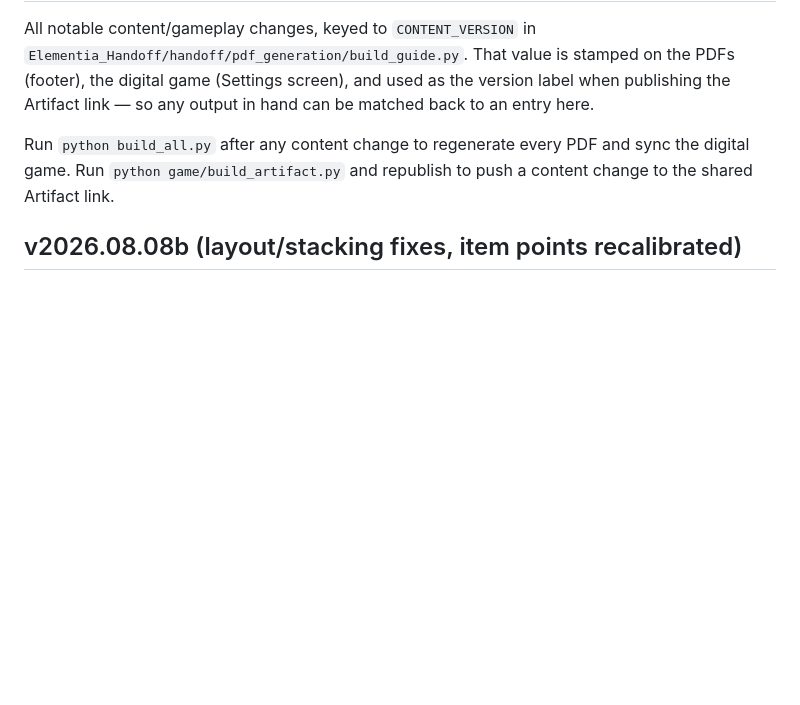
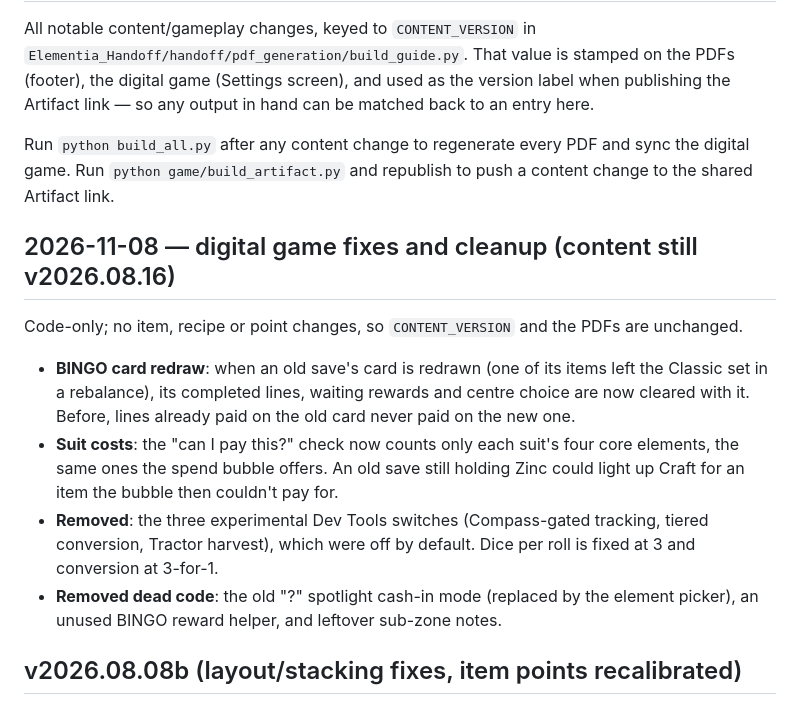
Before and after one commit to benandrews18/elementia, a Markdown page: CHANGELOG.md, the part around the change. Drawn GitHub-style; blank space fills up the shorter version.

Commit message:
Changelog: 2026-11-08 digital game fixes and cleanup
Co-Authored-By: Claude Opus 5.5 <noreply@anthropic.com>

```diff
--- a/CHANGELOG.md
+++ b/CHANGELOG.md
@@ -9,6 +9,26 @@ hand can be matched back to an entry here.
 Run `python build_all.py` after any content change to regenerate every PDF
 and sync the digital game. Run `python game/build_artifact.py` and
 republish to push a content change to the shared Artifact link.
+
+## 2026-11-08 — digital game fixes and cleanup (content still v2026.08.16)
+
+Code-only; no item, recipe or point changes, so `CONTENT_VERSION` and the
+PDFs are unchanged.
+
+- **BINGO card redraw**: when an old save's card is redrawn (one of its
+  items left the Classic set in a rebalance), its completed lines, waiting
+  rewards and centre choice are now cleared with it. Before, lines already
+  paid on the old card never paid on the new one.
+- **Suit costs**: the "can I pay this?" check now counts only each suit's
+  four core elements, the same ones the spend bubble offers. An old save
+  still holding Zinc could light up Craft for an item the bubble then
+  couldn't pay for.
+- **Removed**: the three experimental Dev Tools switches (Compass-gated
+  tracking, tiered conversion, Tractor harvest), which were off by default.
+  Dice per roll is fixed at 3 and conversion at 3-for-1.
+- **Removed dead code**: the old "?" spotlight cash-in mode (replaced by
+  the element picker), an unused BINGO reward helper, and leftover
+  sub-zone notes.
 
 ## v2026.08.08b (layout/stacking fixes, item points recalibrated)
 
```
